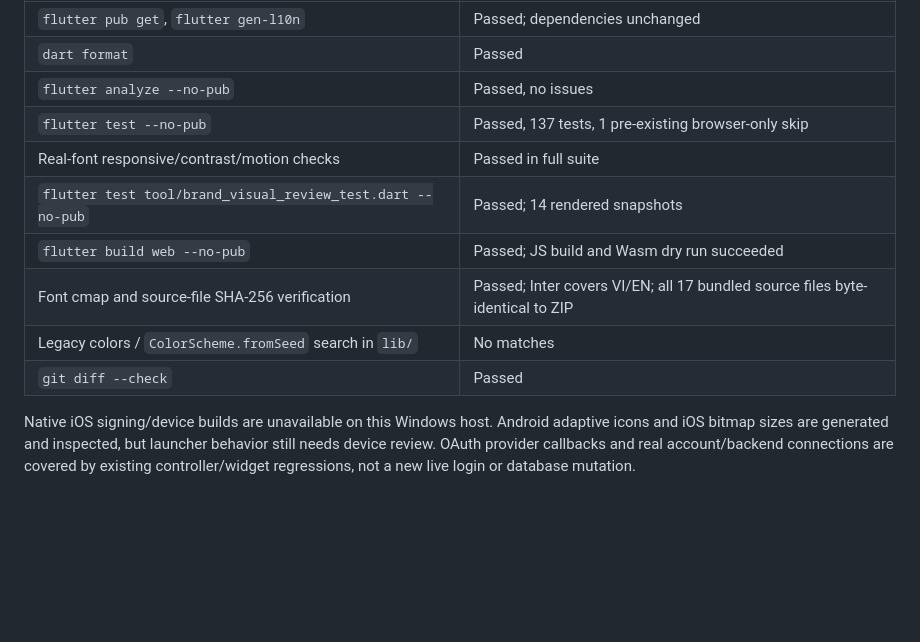
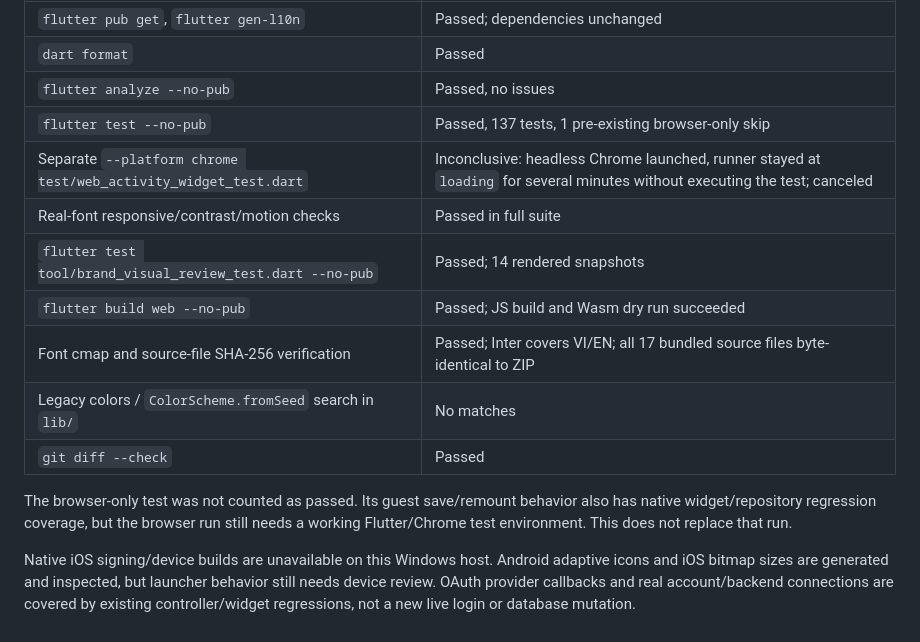
Before and after one commit to hoangvuhuy44/steady, a Markdown page: docs/brand-integration.md, the part around the change. Rendered like a GitHub page; blank space fills up the shorter version.

Commit message:
docs: record inconclusive Chrome test run

```diff
--- a/docs/brand-integration.md
+++ b/docs/brand-integration.md
@@ -149,6 +149,7 @@ Final verification on 2026-10-10 (Flutter 3.47.5 / Dart 3.13.4, Windows):
 | `dart format` | Passed |
 | `flutter analyze --no-pub` | Passed, no issues |
 | `flutter test --no-pub` | Passed, 137 tests, 1 pre-existing browser-only skip |
+| Separate `--platform chrome test/web_activity_widget_test.dart` | Inconclusive: headless Chrome launched, runner stayed at `loading` for several minutes without executing the test; canceled |
 | Real-font responsive/contrast/motion checks | Passed in full suite |
 | `flutter test tool/brand_visual_review_test.dart --no-pub` | Passed; 14 rendered snapshots |
 | `flutter build web --no-pub` | Passed; JS build and Wasm dry run succeeded |
@@ -156,6 +157,10 @@ Final verification on 2026-10-10 (Flutter 3.47.5 / Dart 3.13.4, Windows):
 | Legacy colors / `ColorScheme.fromSeed` search in `lib/` | No matches |
 | `git diff --check` | Passed |
 
+The browser-only test was not counted as passed. Its guest save/remount behavior
+also has native widget/repository regression coverage, but the browser run still
+needs a working Flutter/Chrome test environment. This does not replace that run.
+
 Native
 iOS signing/device builds are unavailable on this Windows host. Android adaptive
 icons and iOS bitmap sizes are generated and inspected, but launcher behavior
```
